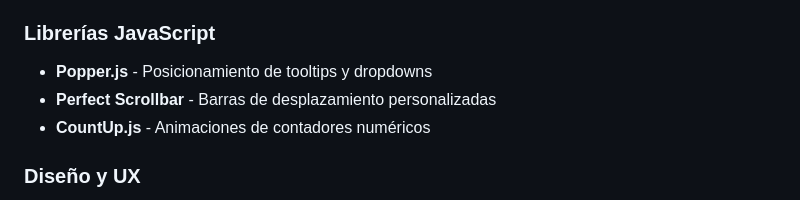
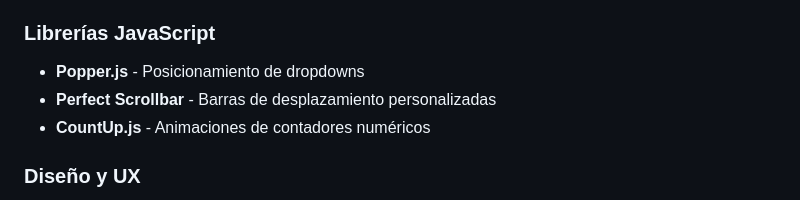
Before and after one commit to fg-dev-esc/esc-prev, a Markdown page: README.md, the part around the change. Rendered like a GitHub page.

Commit message:
docs: agregar markdown

```diff
--- a/README.md
+++ b/README.md
@@ -52,7 +52,7 @@ ESCOTEL es una plataforma web moderna que presenta los servicios de asistencia m
 - **Google Fonts (Inter)** - Tipografía web optimizada
 
 ### Librerías JavaScript
-- **Popper.js** - Posicionamiento de tooltips y dropdowns
+- **Popper.js** - Posicionamiento de dropdowns
 - **Perfect Scrollbar** - Barras de desplazamiento personalizadas
 - **CountUp.js** - Animaciones de contadores numéricos
 
```
